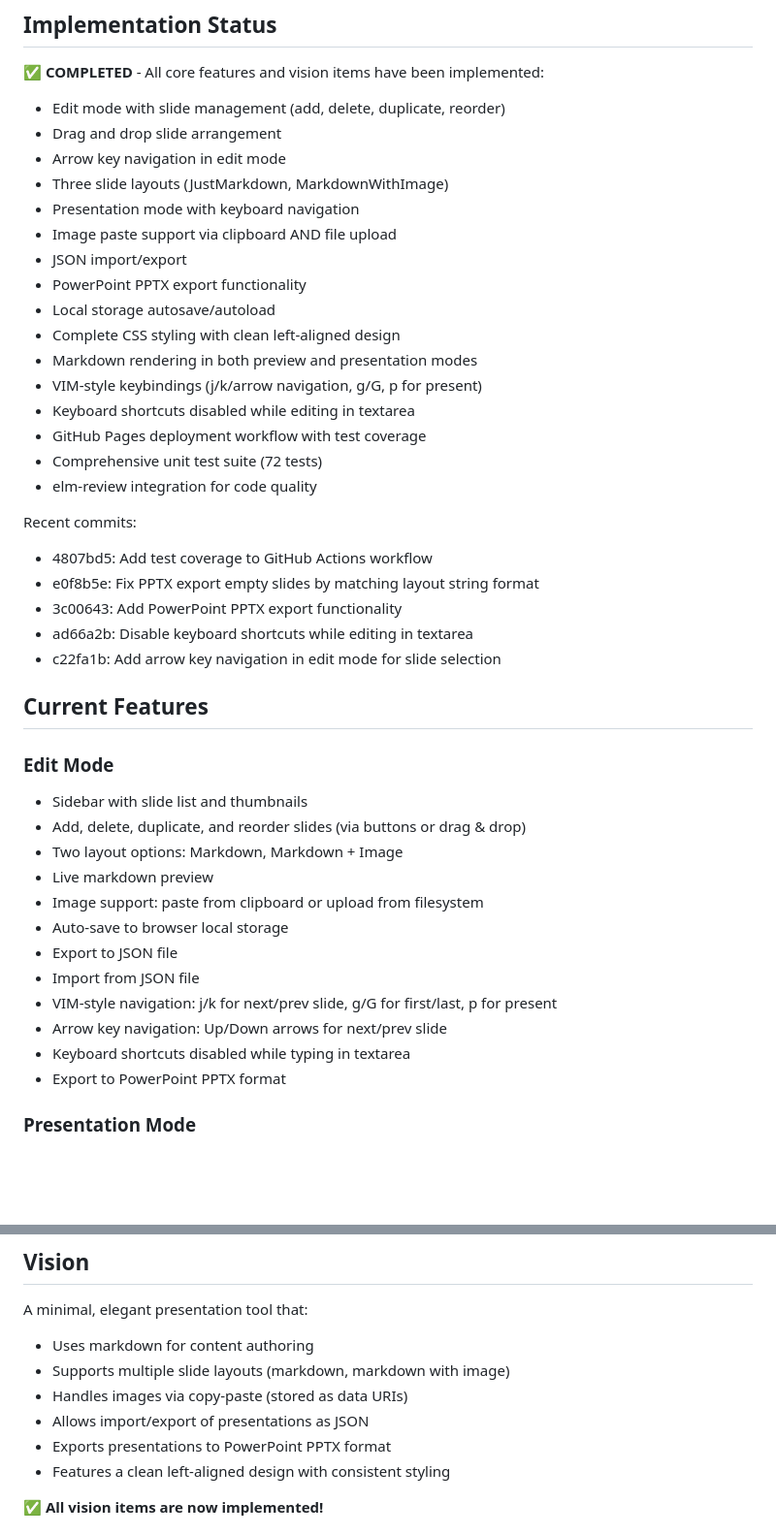
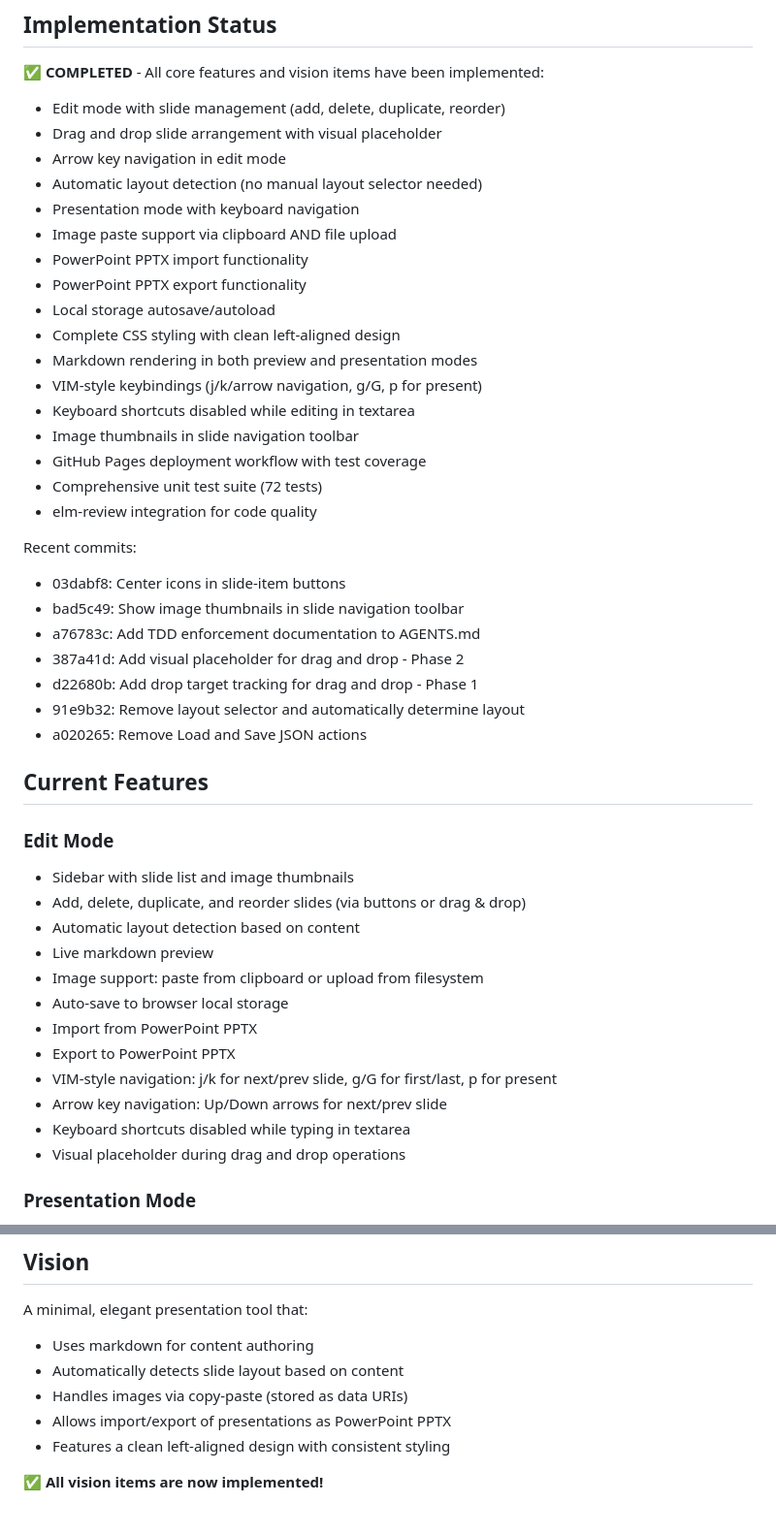
Before and after one commit to datakurre/bullets, a Markdown page: AGENTS.md, 2 parts joined by grey strips. Shown at 97% size. Drawn GitHub-style; blank space fills up the shorter version.

Commit message:
Update AGENTS.md to reflect current codebase state

```diff
--- a/AGENTS.md
+++ b/AGENTS.md
@@ -10,44 +10,47 @@
 
 ✅ **COMPLETED** - All core features and vision items have been implemented:
 - Edit mode with slide management (add, delete, duplicate, reorder)
-- Drag and drop slide arrangement
+- Drag and drop slide arrangement with visual placeholder
 - Arrow key navigation in edit mode
-- Three slide layouts (JustMarkdown, MarkdownWithImage)
+- Automatic layout detection (no manual layout selector needed)
 - Presentation mode with keyboard navigation
 - Image paste support via clipboard AND file upload
-- JSON import/export
+- PowerPoint PPTX import functionality
 - PowerPoint PPTX export functionality
 - Local storage autosave/autoload
 - Complete CSS styling with clean left-aligned design
 - Markdown rendering in both preview and presentation modes
 - VIM-style keybindings (j/k/arrow navigation, g/G, p for present)
 - Keyboard shortcuts disabled while editing in textarea
+- Image thumbnails in slide navigation toolbar
 - GitHub Pages deployment workflow with test coverage
 - Comprehensive unit test suite (72 tests)
 - elm-review integration for code quality
 
 Recent commits:
-- 4807bd5: Add test coverage to GitHub Actions workflow
-- e0f8b5e: Fix PPTX export empty slides by matching layout string format
-- 3c00643: Add PowerPoint PPTX export functionality
-- ad66a2b: Disable keyboard shortcuts while editing in textarea
-- c22fa1b: Add arrow key navigation in edit mode for slide selection
+- 03dabf8: Center icons in slide-item buttons
+- bad5c49: Show image thumbnails in slide navigation toolbar
+- a76783c: Add TDD enforcement documentation to AGENTS.md
+- 387a41d: Add visual placeholder for drag and drop - Phase 2
+- d22680b: Add drop target tracking for drag and drop - Phase 1
+- 91e9b32: Remove layout selector and automatically determine layout
+- a020265: Remove Load and Save JSON actions
 
 ## Current Features
 
 ### Edit Mode
-- Sidebar with slide list and thumbnails
+- Sidebar with slide list and image thumbnails
 - Add, delete, duplicate, and reorder slides (via buttons or drag & drop)
-- Two layout options: Markdown, Markdown + Image
+- Automatic layout detection based on content
 - Live markdown preview
 - Image support: paste from clipboard or upload from filesystem
 - Auto-save to browser local storage
-- Export to JSON file
-- Import from JSON file
+- Import from PowerPoint PPTX
+- Export to PowerPoint PPTX
 - VIM-style navigation: j/k for next/prev slide, g/G for first/last, p for present
 - Arrow key navigation: Up/Down arrows for next/prev slide
 - Keyboard shortcuts disabled while typing in textarea
-- Export to PowerPoint PPTX format
+- Visual placeholder during drag and drop operations
 
 ### Presentation Mode
 - Clean light-themed display (beige background)
@@ -63,10 +66,9 @@ Recent commits:
 
 A minimal, elegant presentation tool that:
 - Uses markdown for content authoring
-- Supports multiple slide layouts (markdown, markdown with image)
+- Automatically detects slide layout based on content
 - Handles images via copy-paste (stored as data URIs)
-- Allows import/export of presentations as JSON
-- Exports presentations to PowerPoint PPTX format
+- Allows import/export of presentations as PowerPoint PPTX
 - Features a clean left-aligned design with consistent styling
 
 ✅ **All vision items are now implemented!**
```
Also changed, not shown: other parts of AGENTS.md (+7 -9 lines).
